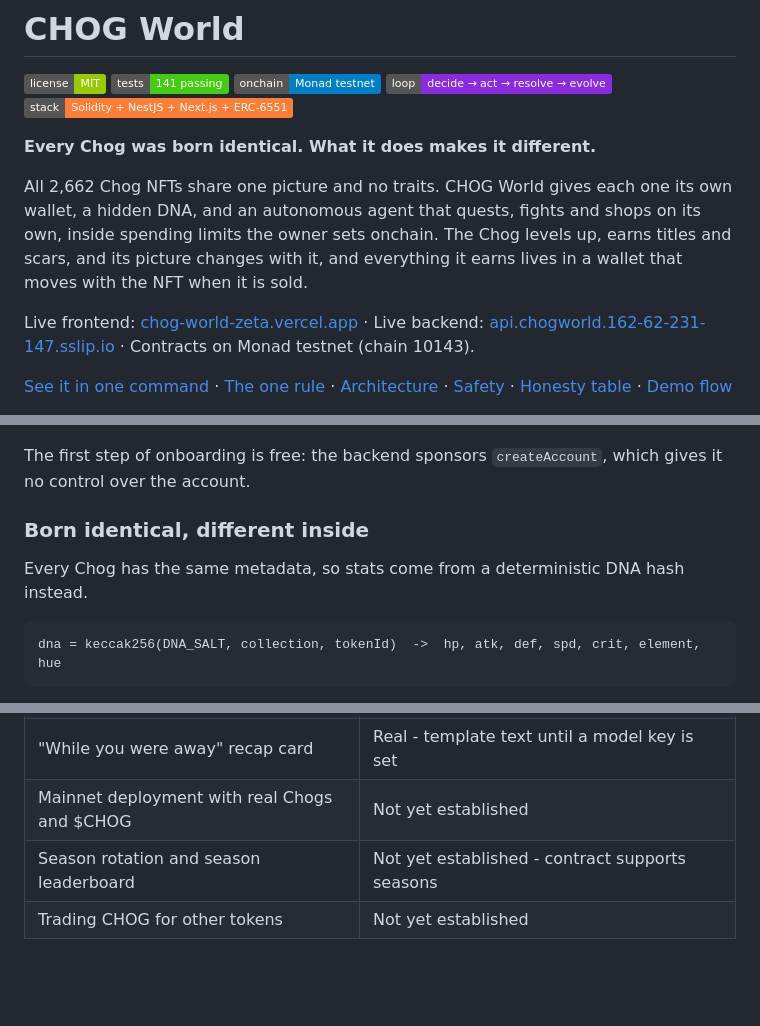
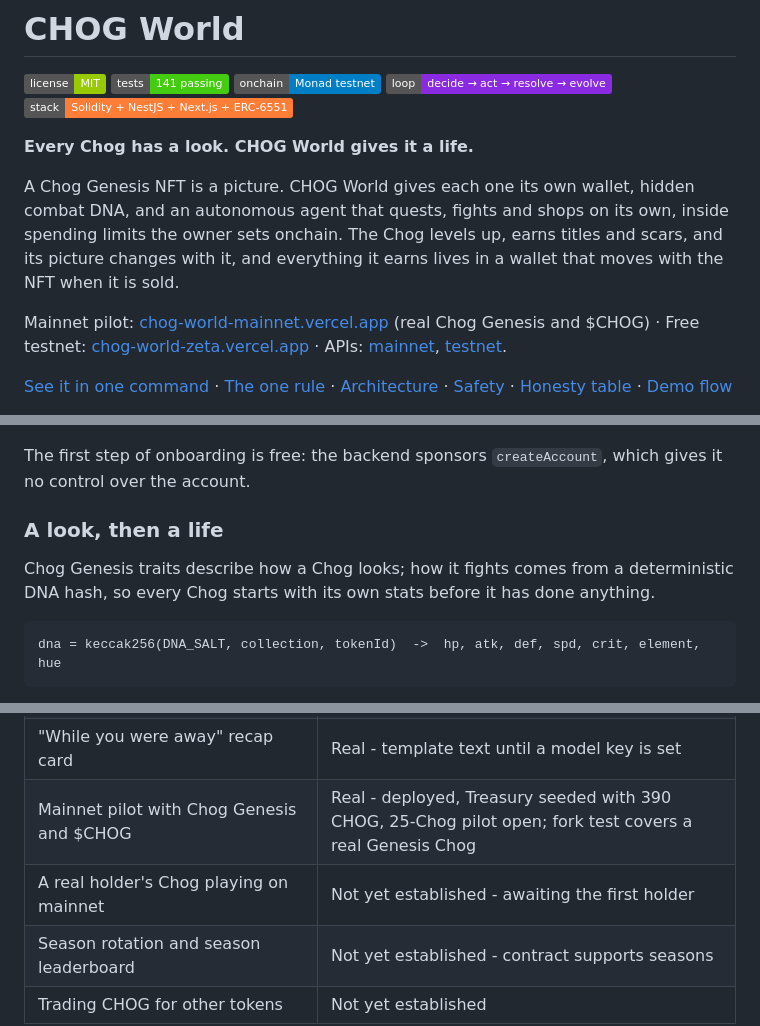
Before and after one commit to Saber1Y/chog-world, a Markdown page: README.md, 3 parts joined by grey strips. Drawn GitHub-style; badges without logos; blank space fills up the shorter version.

Commit message:
docs: mainnet pilot on Chog Genesis, and the new pitch

````diff
--- a/README.md
+++ b/README.md
@@ -6,13 +6,13 @@
 ![Loop](https://img.shields.io/badge/loop-decide%20%E2%86%92%20act%20%E2%86%92%20resolve%20%E2%86%92%20evolve-blueviolet)
 ![Stack](https://img.shields.io/badge/stack-Solidity%20+%20NestJS%20+%20Next.js%20+%20ERC--6551-orange)
 
-**Every Chog was born identical. What it does makes it different.**
+**Every Chog has a look. CHOG World gives it a life.**
 
-All 2,662 Chog NFTs share one picture and no traits.
-CHOG World gives each one its own wallet, a hidden DNA, and an autonomous agent that quests, fights and shops on its own, inside spending limits the owner sets onchain.
+A Chog Genesis NFT is a picture.
+CHOG World gives each one its own wallet, hidden combat DNA, and an autonomous agent that quests, fights and shops on its own, inside spending limits the owner sets onchain.
 The Chog levels up, earns titles and scars, and its picture changes with it, and everything it earns lives in a wallet that moves with the NFT when it is sold.
 
-Live frontend: [chog-world-zeta.vercel.app](https://chog-world-zeta.vercel.app) · Live backend: [api.chogworld.162-62-231-147.sslip.io](https://api.chogworld.162-62-231-147.sslip.io/health) · Contracts on Monad testnet (chain 10143).
+Mainnet pilot: [chog-world-mainnet.vercel.app](https://chog-world-mainnet.vercel.app) (real Chog Genesis and $CHOG) · Free testnet: [chog-world-zeta.vercel.app](https://chog-world-zeta.vercel.app) · APIs: [mainnet](https://api-mainnet.chogworld.162-62-231-147.sslip.io/health), [testnet](https://api.chogworld.162-62-231-147.sslip.io/health).
 
 [See it in one command](#see-it-in-one-command) · [The one rule](#the-one-rule-the-owner-sets-the-limits-the-chain-enforces-them) · [Architecture](#architecture) · [Safety](#safety-enforced-in-code) · [Honesty table](#whats-real-vs-pending---the-honesty-table) · [Demo flow](#the-one-flow-demo)
 
@@ -109,9 +109,9 @@ Owner wallet --owns--> Chog NFT --ERC-6551--> Chog account (CHOG, gear, trophies
 
 The first step of onboarding is free: the backend sponsors `createAccount`, which gives it no control over the account.
 
-### Born identical, different inside
+### A look, then a life
 
-Every Chog has the same metadata, so stats come from a deterministic DNA hash instead.
+Chog Genesis traits describe how a Chog looks; how it fights comes from a deterministic DNA hash, so every Chog starts with its own stats before it has done anything.
 
 ```text
 dna = keccak256(DNA_SALT, collection, tokenId)  ->  hp, atk, def, spd, crit, element, hue
@@ -383,7 +383,8 @@ Claude only receives labels and numbers for legal moves, chooses one by id throu
 | Per-move gas fees paid from each Chog's account | Real - live on testnet, proven on the real Tokenbound account in the fork test |
 | Language-model decider and digests (Gemini, OpenRouter, Claude) | Built and tested; enabled on the hosted testnet once API keys are added |
 | "While you were away" recap card | Real - template text until a model key is set |
-| Mainnet deployment with real Chogs and $CHOG | Not yet established |
+| Mainnet pilot with Chog Genesis and $CHOG | Real - deployed, Treasury seeded with 390 CHOG, 25-Chog pilot open; fork test covers a real Genesis Chog |
+| A real holder's Chog playing on mainnet | Not yet established - awaiting the first holder |
 | Season rotation and season leaderboard | Not yet established - contract supports seasons |
 | Trading CHOG for other tokens | Not yet established |
 
````
Also changed, not shown: other parts of README.md (+5 -4 lines), docs/MAINNET-LAUNCH.md (+2 -2 lines), docs/TESTING-GUIDE.md (+1 -1 lines).
